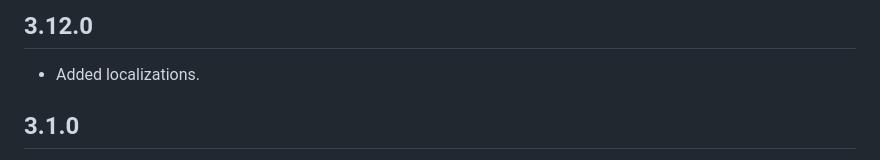
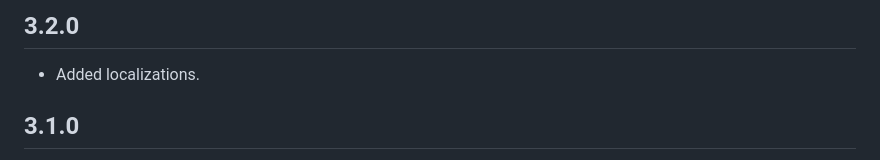
Before and after one commit to tyrads-com/tyrads-sdk-flutter, a Markdown page: CHANGELOG.md, the part around the change. Drawn GitHub-style.

Commit message:
fixed typo

```diff
--- a/CHANGELOG.md
+++ b/CHANGELOG.md
@@ -1,4 +1,4 @@
-## 3.12.0
+## 3.2.0
 * Added localizations.
 
 ## 3.1.0
```
